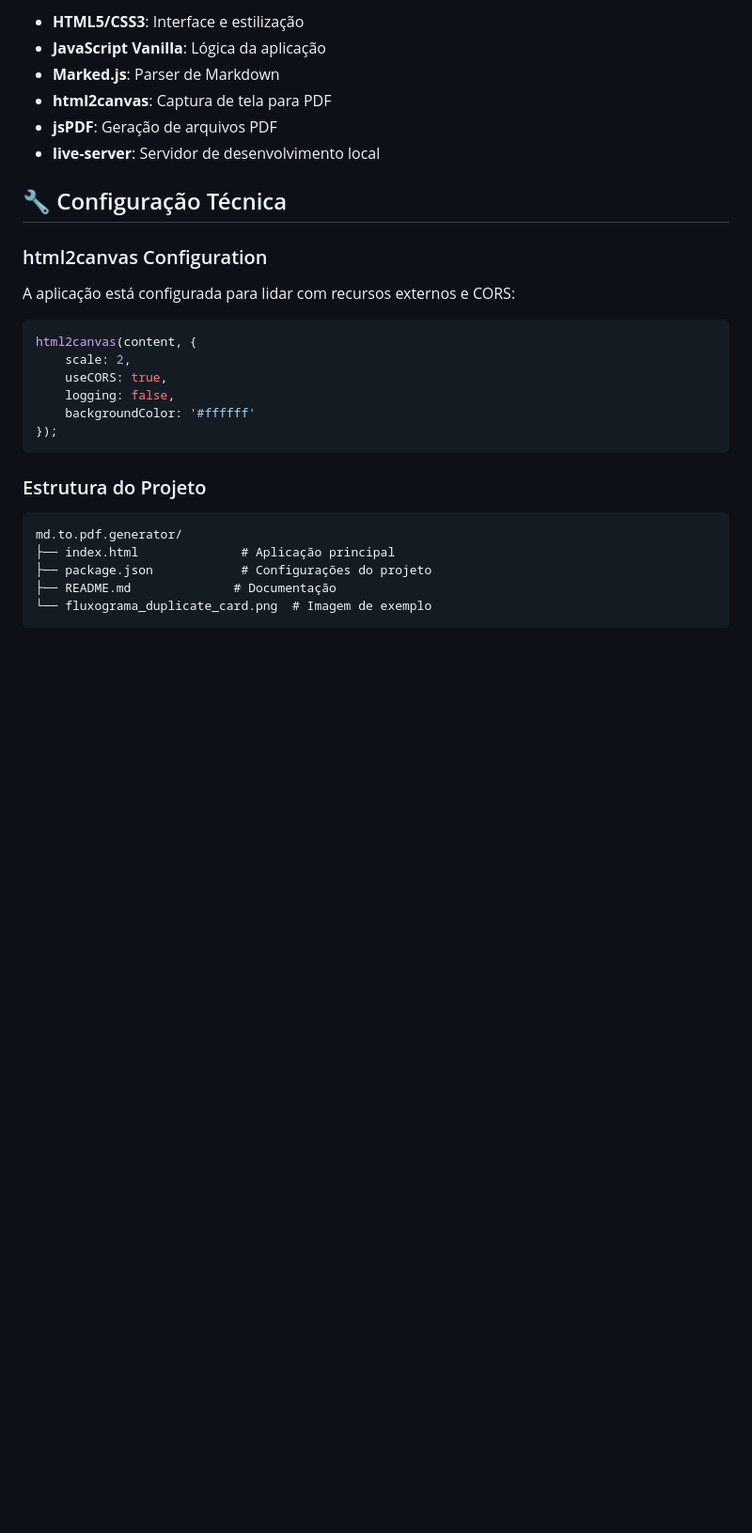
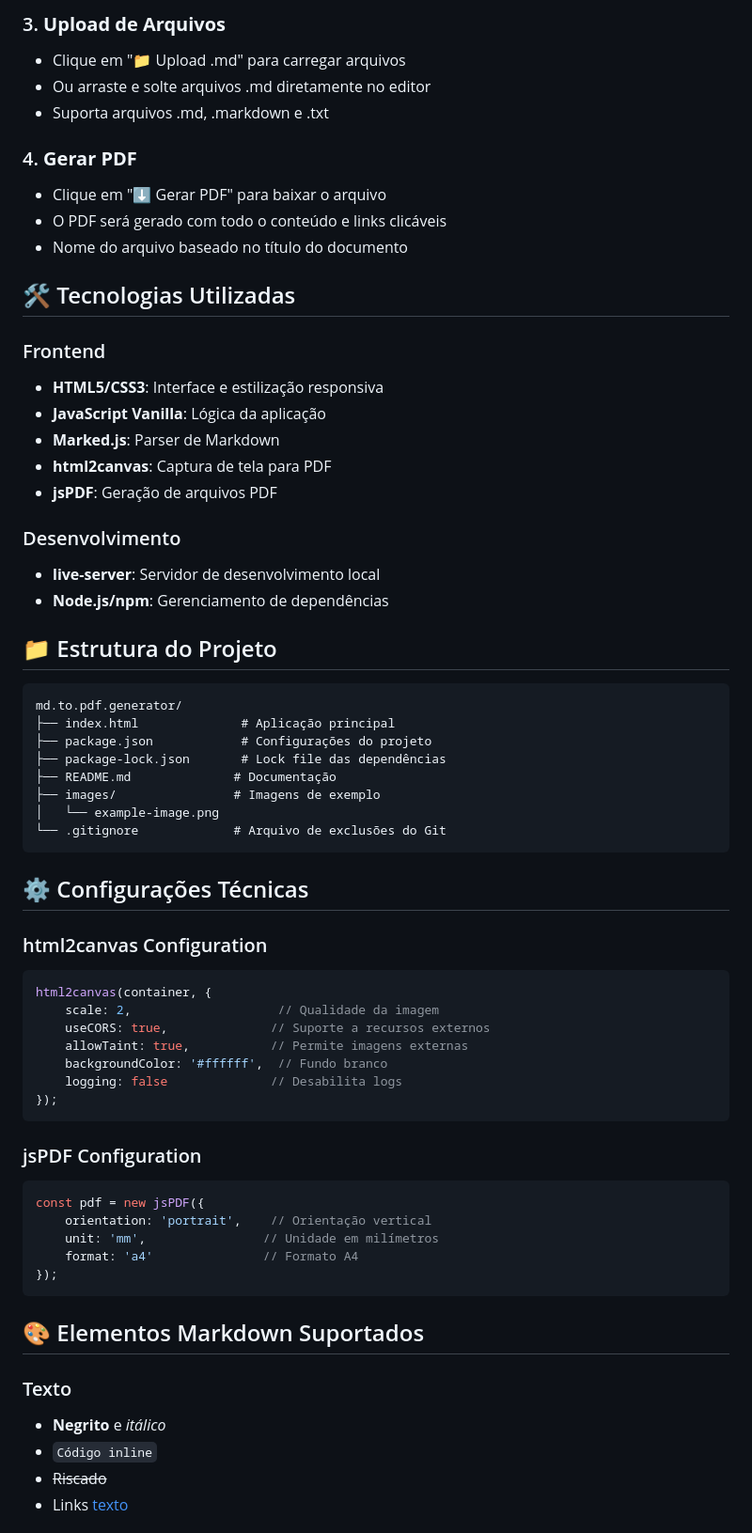
Before and after one commit to OvictorVieira/md.to.pdf.generator, a Markdown page: README.md, the part around one of its changes. Shown at 94% size. Rendered like a GitHub page; blank space fills up the shorter version.

````diff
--- a/README.md
+++ b/README.md
@@ -38,32 +65,67 @@ O servidor será iniciado em `http://localhost:8080` e você poderá acessar a a
 
-- **HTML5/CSS3**: Interface e estilização
+### 3. **Upload de Arquivos**
+- Clique em "📁 Upload .md" para carregar arquivos
+- Ou arraste e solte arquivos .md diretamente no editor
+- Suporta arquivos .md, .markdown e .txt
+
+### 4. **Gerar PDF**
+- Clique em "⬇️ Gerar PDF" para baixar o arquivo
+- O PDF será gerado com todo o conteúdo e links clicáveis
+- Nome do arquivo baseado no título do documento
+
+## 🛠️ Tecnologias Utilizadas
+
+### Frontend
+- **HTML5/CSS3**: Interface e estilização responsiva
 - **JavaScript Vanilla**: Lógica da aplicação
 - **Marked.js**: Parser de Markdown
 - **html2canvas**: Captura de tela para PDF
 - **jsPDF**: Geração de arquivos PDF
+
+### Desenvolvimento
 - **live-server**: Servidor de desenvolvimento local
+- **Node.js/npm**: Gerenciamento de dependências
 
-## 🔧 Configuração Técnica
-
-### html2canvas Configuration
-
-A aplicação está configurada para lidar com recursos externos e CORS:
-
-```javascript
-html2canvas(content, {
-    scale: 2,
-    useCORS: true,
-    logging: false,
-    backgroundColor: '#ffffff'
-});
-```
-
-### Estrutura do Projeto
+## 📁 Estrutura do Projeto
 
 ```
 md.to.pdf.generator/
 ├── index.html              # Aplicação principal
 ├── package.json            # Configurações do projeto
+├── package-lock.json       # Lock file das dependências
 ├── README.md              # Documentação
-└── fluxograma_duplicate_card.png  # Imagem de exemplo
+├── images/                # Imagens de exemplo
+│   └── example-image.png
+└── .gitignore             # Arquivo de exclusões do Git
 ```
+
+## ⚙️ Configurações Técnicas
+
+### html2canvas Configuration
+```javascript
+html2canvas(container, {
+    scale: 2,                    // Qualidade da imagem
+    useCORS: true,              // Suporte a recursos externos
+    allowTaint: true,           // Permite imagens externas
+    backgroundColor: '#ffffff',  // Fundo branco
+    logging: false              // Desabilita logs
+});
+```
+
+### jsPDF Configuration
+```javascript
+const pdf = new jsPDF({
+    orientation: 'portrait',    // Orientação vertical
+    unit: 'mm',                // Unidade em milímetros
+    format: 'a4'               // Formato A4
+});
+```
+
+## 🎨 Elementos Markdown Suportados
+
+### Texto
+- **Negrito** e *itálico*
+- `Código inline`
+- ~~Riscado~~
+- Links [texto](url)
+
````
Also changed, not shown: other parts of README.md (+124 -51 lines).
